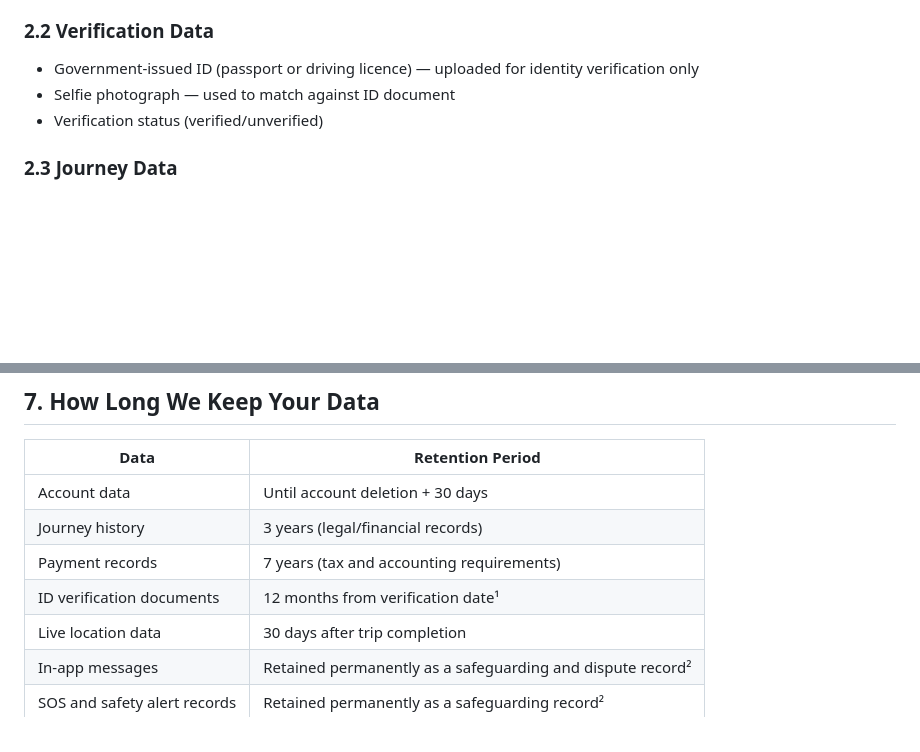
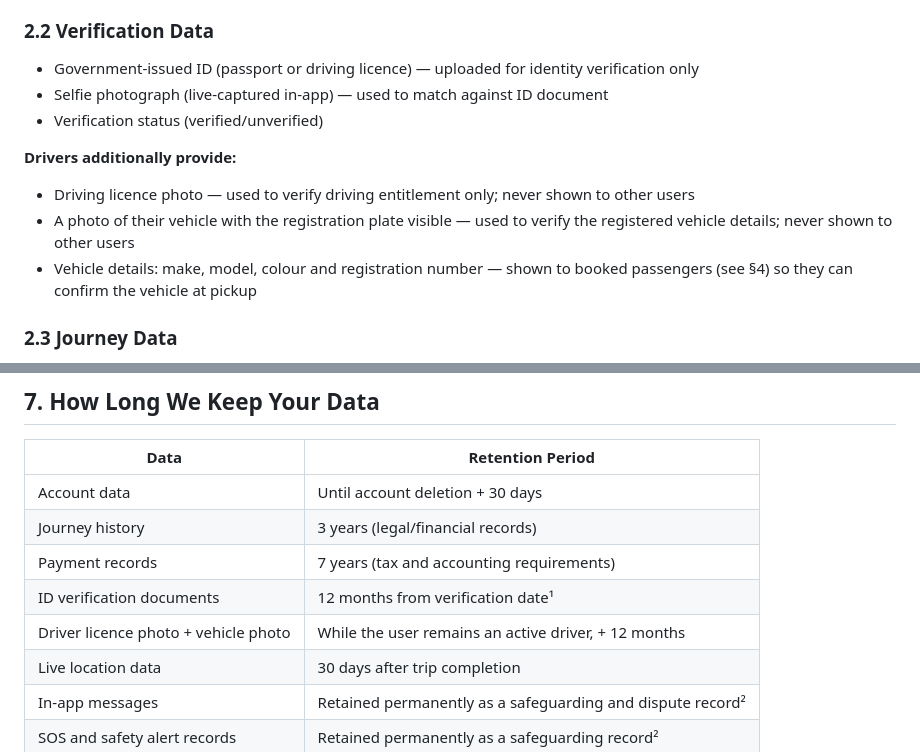
Before and after one commit to htwa-app/htwa, a Markdown page: legal/privacy-policy.md, 2 parts joined by grey strips. Drawn GitHub-style; blank space fills up the shorter version.

Commit message:
docs(legal): privacy §2.2 + retention and adviser-briefing item 8 updated for driver verification uploads
Co-Authored-By: Claude Fable 5 <noreply@anthropic.com>

```diff
--- a/legal/privacy-policy.md
+++ b/legal/privacy-policy.md
@@ -30,8 +30,13 @@ For the purposes of data protection law:
 
 ### 2.2 Verification Data
 - Government-issued ID (passport or driving licence) — uploaded for identity verification only
-- Selfie photograph — used to match against ID document
+- Selfie photograph (live-captured in-app) — used to match against ID document
 - Verification status (verified/unverified)
+
+**Drivers additionally provide:**
+- Driving licence photo — used to verify driving entitlement only; never shown to other users
+- A photo of their vehicle with the registration plate visible — used to verify the registered vehicle details; never shown to other users
+- Vehicle details: make, model, colour and registration number — shown to booked passengers (see §4) so they can confirm the vehicle at pickup
 
 ### 2.3 Journey Data
 - Trip routes (from/to locations)
@@ -124,6 +129,7 @@ Your government ID and selfie are used solely for identity verification. Once ve
 | Journey history | 3 years (legal/financial records) |
 | Payment records | 7 years (tax and accounting requirements) |
 | ID verification documents | 12 months from verification date¹ |
+| Driver licence photo + vehicle photo | While the user remains an active driver, + 12 months |
 | Live location data | 30 days after trip completion |
 | In-app messages | Retained permanently as a safeguarding and dispute record² |
 | SOS and safety alert records | Retained permanently as a safeguarding record² |
```
Also changed, not shown: legal/ADVISER-BRIEFING.md (+1 -1 lines).
